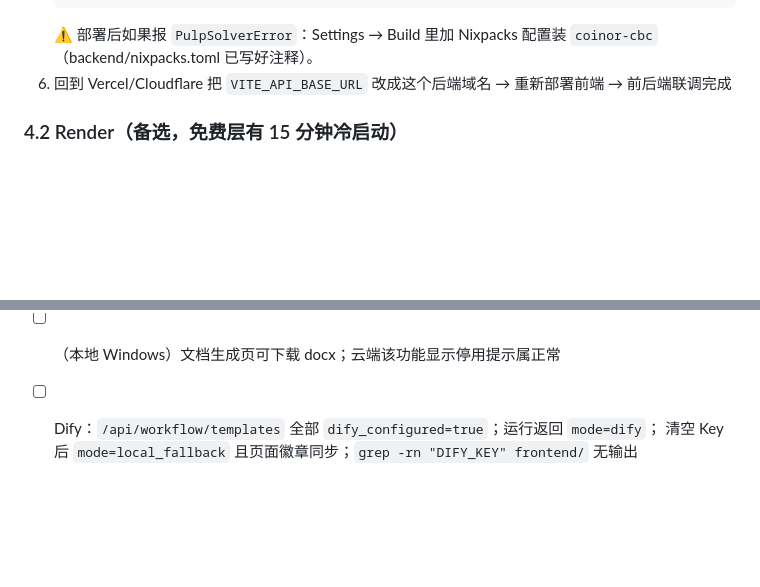
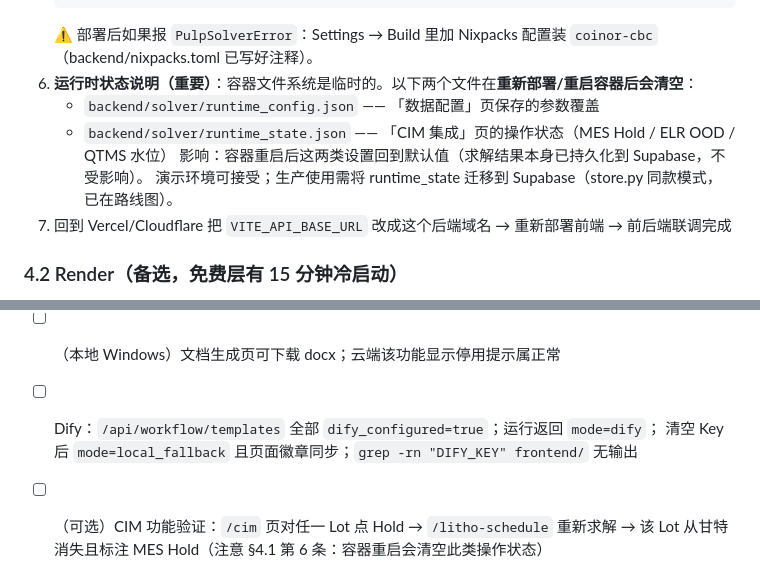
Before and after one commit to huangfengtaba-web/my-prototype, a Markdown page: docs/11_VSCODE_DEPLOY_SUPABASE.md, 2 parts joined by grey strips. Rendered like a GitHub page; blank space fills up the shorter version.

Commit message:
docs: 精确补充 docs/11 §4.1 运行时状态说明（容器临时性）+ §7 CIM 验收项 + docs/10 CIM 功能化说明

````diff
--- a/docs/11_VSCODE_DEPLOY_SUPABASE.md
+++ b/docs/11_VSCODE_DEPLOY_SUPABASE.md
@@ -181,6 +181,11 @@ git -c http.proxy=http://127.0.0.1:10808 push origin main
    # {"ok":true,"solver":"CBC","agent_mode":"rule","docgen_enabled":false,...}
    ```
    ⚠️ 部署后如果报 `PulpSolverError`：Settings → Build 里加 Nixpacks 配置装 `coinor-cbc`（backend/nixpacks.toml 已写好注释）。
+6. **运行时状态说明（重要）**：容器文件系统是临时的。以下两个文件在**重新部署/重启容器后会清空**：
+   - `backend/solver/runtime_config.json` —— 「数据配置」页保存的参数覆盖
+   - `backend/solver/runtime_state.json` —— 「CIM 集成」页的操作状态（MES Hold / ELR OOD / QTMS 水位）
+   影响：容器重启后这两类设置回到默认值（求解结果本身已持久化到 Supabase，不受影响）。
+   演示环境可接受；生产使用需将 runtime_state 迁移到 Supabase（store.py 同款模式，已在路线图）。
 6. 回到 Vercel/Cloudflare 把 `VITE_API_BASE_URL` 改成这个后端域名 → 重新部署前端 → 前后端联调完成
 
 ### 4.2 Render（备选，免费层有 15 分钟冷启动）
@@ -448,3 +453,5 @@ POST /api/doc/render                 生成文档（本地 Windows）
 - [ ] （本地 Windows）文档生成页可下载 docx；云端该功能显示停用提示属正常
 - [ ] Dify：`/api/workflow/templates` 全部 `dify_configured=true`；运行返回 `mode=dify`；
       清空 Key 后 `mode=local_fallback` 且页面徽章同步；`grep -rn "DIFY_KEY" frontend/` 无输出
+- [ ] （可选）CIM 功能验证：`/cim` 页对任一 Lot 点 Hold → `/litho-schedule` 重新求解 →
+      该 Lot 从甘特消失且标注 MES Hold（注意 §4.1 第 6 条：容器重启会清空此类操作状态）
````
Also changed, not shown: docs/10_FUNCTIONAL_COVERAGE.md (+5 -0 lines).
